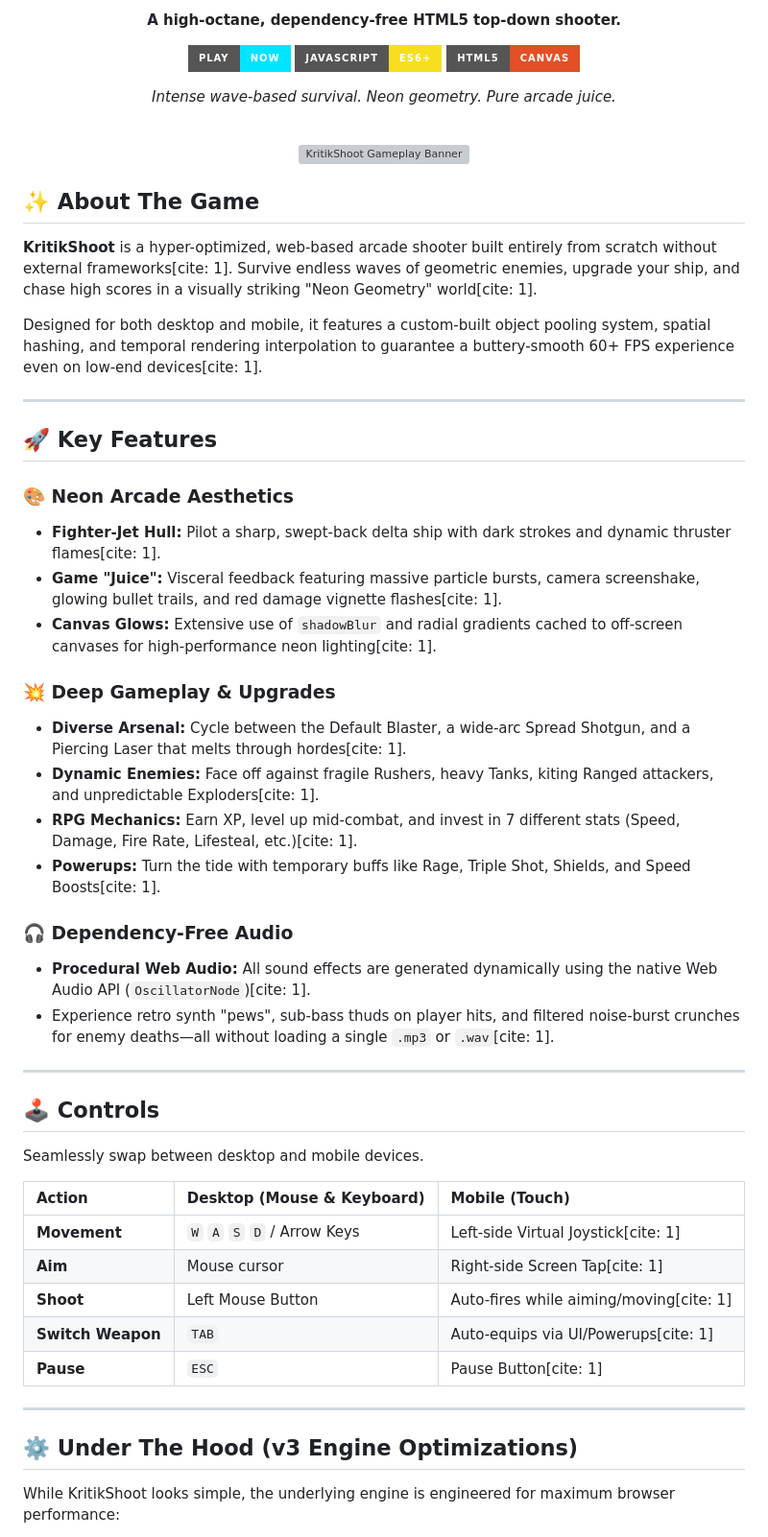
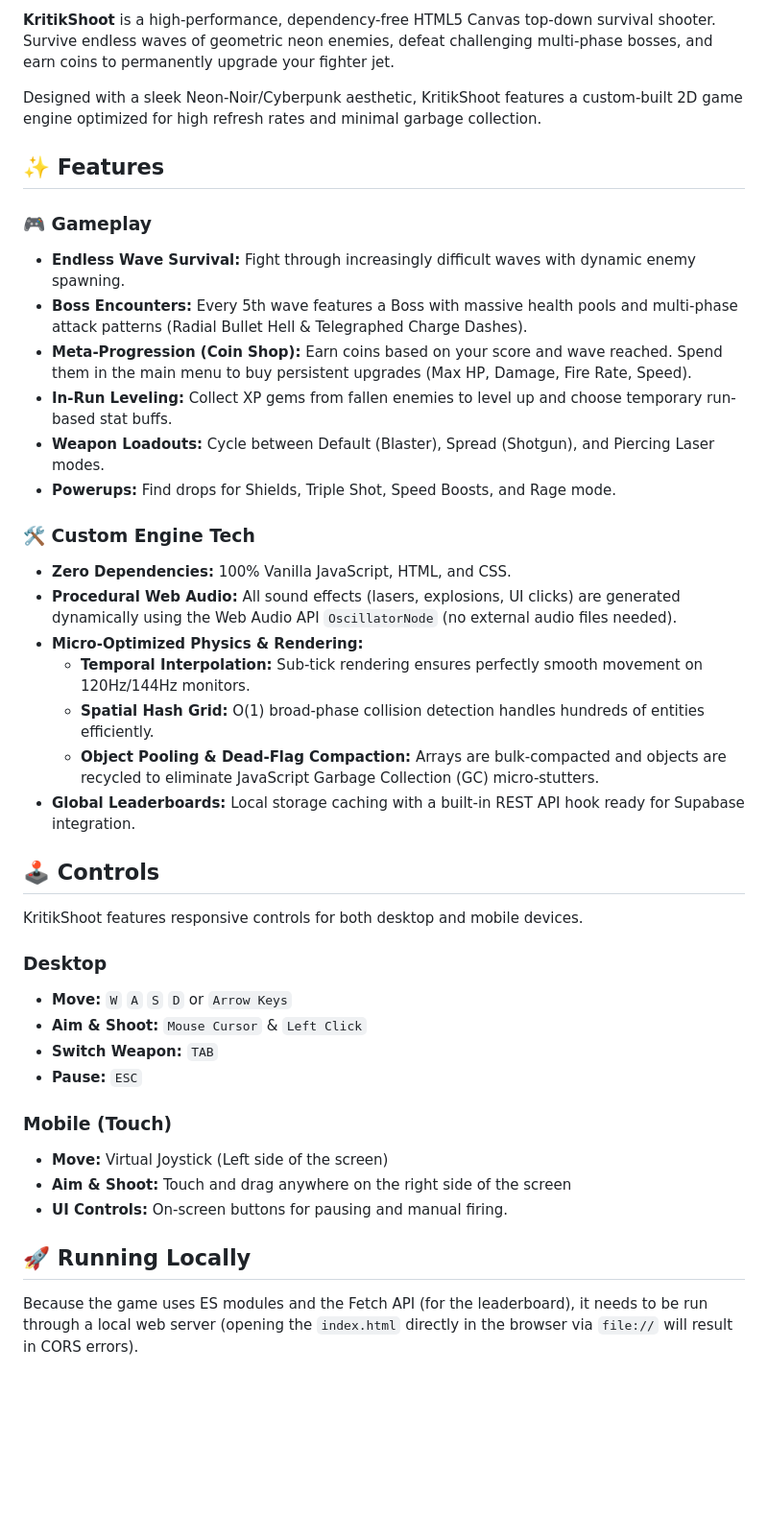
Before and after one commit to LeagueStar/KritikShoot, a Markdown page: README.md, the part around one of its changes. Shown at 96% size. Drawn GitHub-style; badges without logos; blank space fills up the shorter version; grey boxes are pictures that could not be loaded.

Commit message:
Revise README with improved game details and setup
Updated README.md to enhance game description, features, and setup instructions.

```diff
--- a/README.md
+++ b/README.md
@@ -4,62 +4,43 @@
 
-**A high-octane, dependency-free HTML5 top-down shooter.**
+**KritikShoot** is a high-performance, dependency-free HTML5 Canvas top-down survival shooter. Survive endless waves of geometric neon enemies, defeat challenging multi-phase bosses, and earn coins to permanently upgrade your fighter jet.
 
-[![Play Game](https://img.shields.io/badge/Play-Now-00e5ff?style=for-the-badge)](https://LeagueStar.github.io/KritikShoot)
-[![JavaScript](https://img.shields.io/badge/JavaScript-ES6+-F7DF1E?style=for-the-badge&logo=javascript&logoColor=black)]()
-[![HTML5 Canvas](https://img.shields.io/badge/HTML5-Canvas-E34F26?style=for-the-badge&logo=html5&logoColor=white)]()
+Designed with a sleek Neon-Noir/Cyberpunk aesthetic, KritikShoot features a custom-built 2D game engine optimized for high refresh rates and minimal garbage collection.
 
-*Intense wave-based survival. Neon geometry. Pure arcade juice.*
+## ✨ Features
 
-<br />
+### 🎮 Gameplay
+* **Endless Wave Survival:** Fight through increasingly difficult waves with dynamic enemy spawning.
+* **Boss Encounters:** Every 5th wave features a Boss with massive health pools and multi-phase attack patterns (Radial Bullet Hell & Telegraphed Charge Dashes).
+* **Meta-Progression (Coin Shop):** Earn coins based on your score and wave reached. Spend them in the main menu to buy persistent upgrades (Max HP, Damage, Fire Rate, Speed).
+* **In-Run Leveling:** Collect XP gems from fallen enemies to level up and choose temporary run-based stat buffs.
+* **Weapon Loadouts:** Cycle between Default (Blaster), Spread (Shotgun), and Piercing Laser modes.
+* **Powerups:** Find drops for Shields, Triple Shot, Speed Boosts, and Rage mode.
 
-<img src="https://via.placeholder.com/800x400/050810/00e5ff?text=Drop+a+cool+gameplay+GIF+here" alt="KritikShoot Gameplay Banner" width="100%">
-
-<br />
-
-</div>
-
-## ✨ About The Game
-
-**KritikShoot** is a hyper-optimized, web-based arcade shooter built entirely from scratch without external frameworks[cite: 1]. Survive endless waves of geometric enemies, upgrade your ship, and chase high scores in a visually striking "Neon Geometry" world[cite: 1].
-
-Designed for both desktop and mobile, it features a custom-built object pooling system, spatial hashing, and temporal rendering interpolation to guarantee a buttery-smooth 60+ FPS experience even on low-end devices[cite: 1].
-
----
-
-## 🚀 Key Features
-
-### 🎨 **Neon Arcade Aesthetics**
-*   **Fighter-Jet Hull:** Pilot a sharp, swept-back delta ship with dark strokes and dynamic thruster flames[cite: 1].
-*   **Game "Juice":** Visceral feedback featuring massive particle bursts, camera screenshake, glowing bullet trails, and red damage vignette flashes[cite: 1].
-*   **Canvas Glows:** Extensive use of `shadowBlur` and radial gradients cached to off-screen canvases for high-performance neon lighting[cite: 1].
-
-### 💥 **Deep Gameplay & Upgrades**
-*   **Diverse Arsenal:** Cycle between the Default Blaster, a wide-arc Spread Shotgun, and a Piercing Laser that melts through hordes[cite: 1].
-*   **Dynamic Enemies:** Face off against fragile Rushers, heavy Tanks, kiting Ranged attackers, and unpredictable Exploders[cite: 1].
-*   **RPG Mechanics:** Earn XP, level up mid-combat, and invest in 7 different stats (Speed, Damage, Fire Rate, Lifesteal, etc.)[cite: 1].
-*   **Powerups:** Turn the tide with temporary buffs like Rage, Triple Shot, Shields, and Speed Boosts[cite: 1].
-
-### 🎧 **Dependency-Free Audio**
-*   **Procedural Web Audio:** All sound effects are generated dynamically using the native Web Audio API (`OscillatorNode`)[cite: 1].
-*   Experience retro synth "pews", sub-bass thuds on player hits, and filtered noise-burst crunches for enemy deaths—all without loading a single `.mp3` or `.wav`[cite: 1].
-
----
+### 🛠️ Custom Engine Tech
+* **Zero Dependencies:** 100% Vanilla JavaScript, HTML, and CSS.
+* **Procedural Web Audio:** All sound effects (lasers, explosions, UI clicks) are generated dynamically using the Web Audio API `OscillatorNode` (no external audio files needed).
+* **Micro-Optimized Physics & Rendering:**
+  * **Temporal Interpolation:** Sub-tick rendering ensures perfectly smooth movement on 120Hz/144Hz monitors.
+  * **Spatial Hash Grid:** O(1) broad-phase collision detection handles hundreds of entities efficiently.
+  * **Object Pooling & Dead-Flag Compaction:** Arrays are bulk-compacted and objects are recycled to eliminate JavaScript Garbage Collection (GC) micro-stutters.
+* **Global Leaderboards:** Local storage caching with a built-in REST API hook ready for Supabase integration.
 
 ## 🕹️ Controls
 
-Seamlessly swap between desktop and mobile devices.
+KritikShoot features responsive controls for both desktop and mobile devices.
 
-| Action | Desktop (Mouse & Keyboard) | Mobile (Touch) |
-| :--- | :--- | :--- |
-| **Movement** | `W` `A` `S` `D` / Arrow Keys | Left-side Virtual Joystick[cite: 1] |
-| **Aim** | Mouse cursor | Right-side Screen Tap[cite: 1] |
-| **Shoot** | Left Mouse Button | Auto-fires while aiming/moving[cite: 1] |
-| **Switch Weapon**| `TAB` | Auto-equips via UI/Powerups[cite: 1] |
-| **Pause** | `ESC` | Pause Button[cite: 1] |
+### Desktop
+* **Move:** `W` `A` `S` `D` or `Arrow Keys`
+* **Aim & Shoot:** `Mouse Cursor` & `Left Click`
+* **Switch Weapon:** `TAB`
+* **Pause:** `ESC`
 
----
+### Mobile (Touch)
+* **Move:** Virtual Joystick (Left side of the screen)
+* **Aim & Shoot:** Touch and drag anywhere on the right side of the screen
+* **UI Controls:** On-screen buttons for pausing and manual firing.
 
-## ⚙️ Under The Hood (v3 Engine Optimizations)
+## 🚀 Running Locally
 
-While KritikShoot looks simple, the underlying engine is engineered for maximum browser performance:
+Because the game uses ES modules and the Fetch API (for the leaderboard), it needs to be run through a local web server (opening the `index.html` directly in the browser via `file://` will result in CORS errors).
 
```
Also changed, not shown: other parts of README.md (+25 -16 lines).
